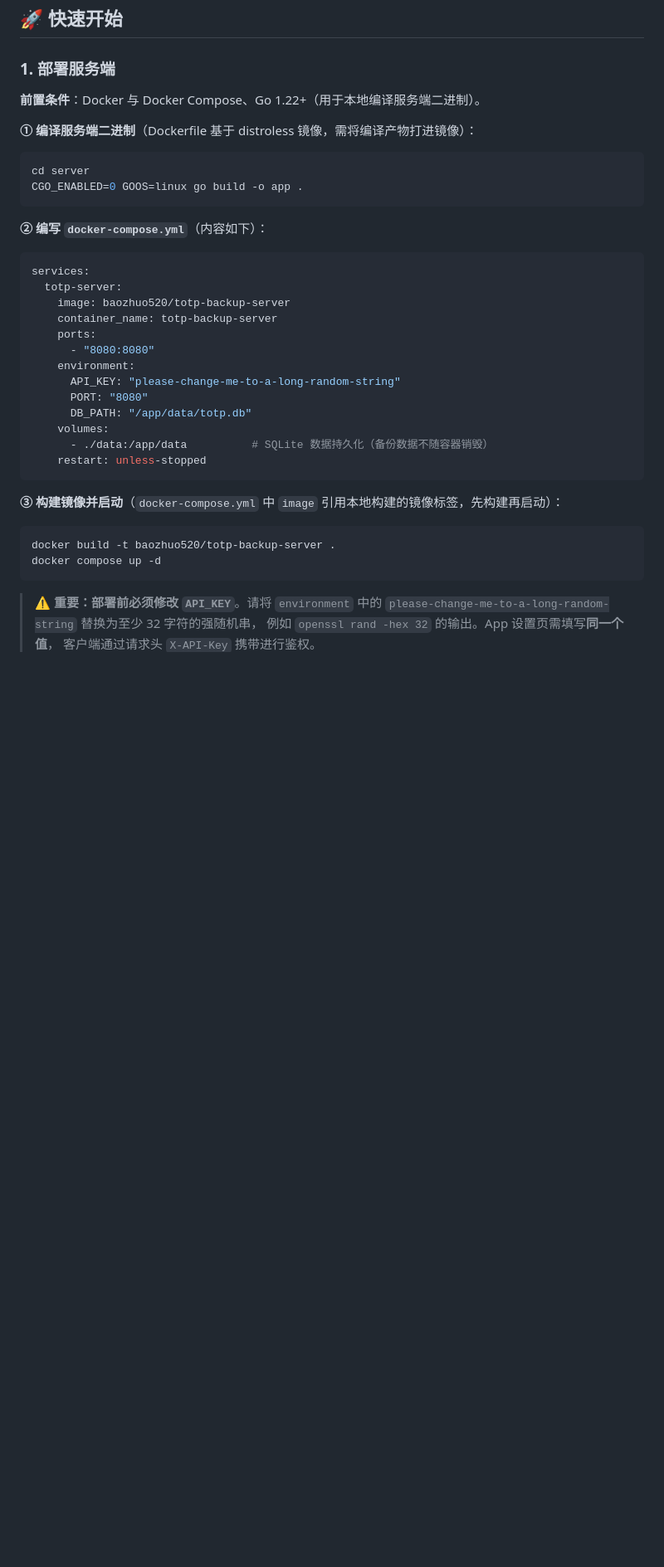
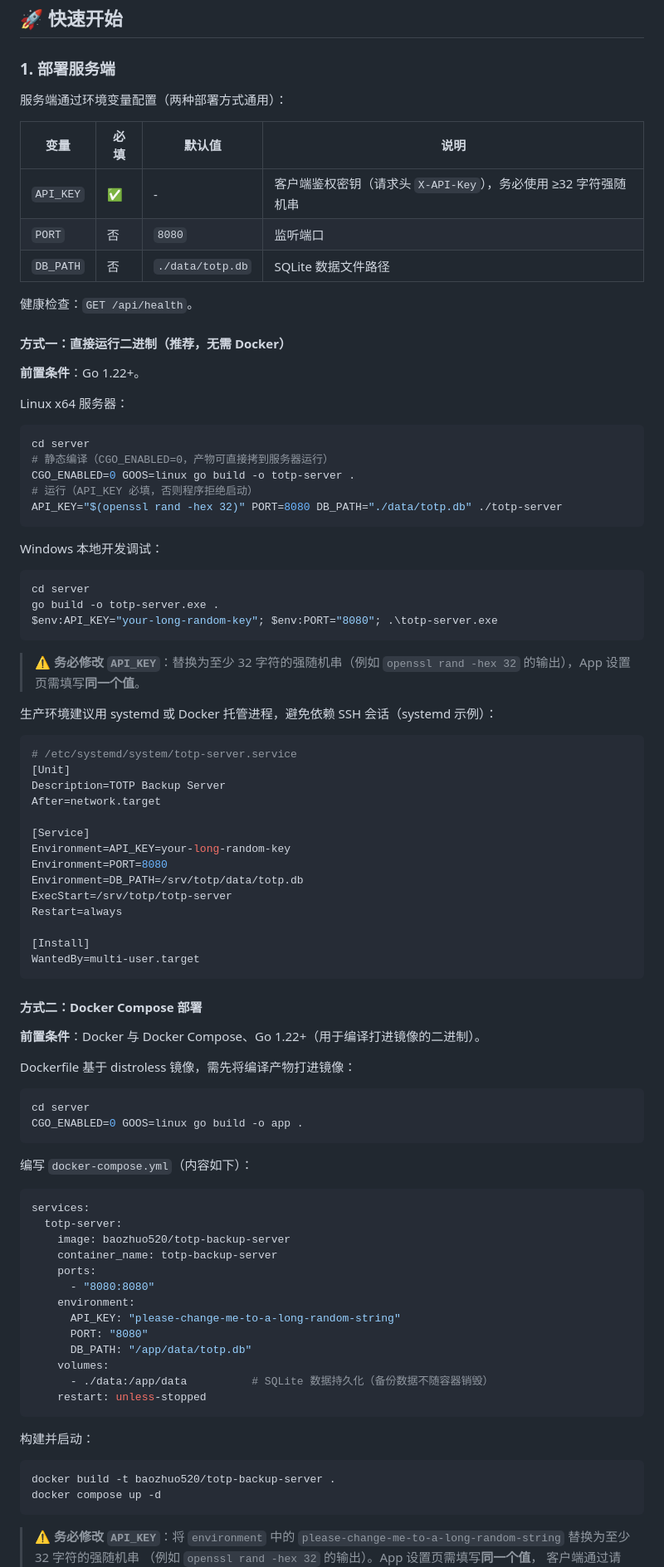
Before and after one commit to baozhuo92/totp-backup, a Markdown page: README.md, the part around one of its changes. Shown at 83% size. Drawn GitHub-style; blank space fills up the shorter version.

Commit message:
docs: 部署拆分为直接运行二进制（推荐）与 Docker Compose 两种方式，补充 systemd 托管示例

````diff
--- a/README.md
+++ b/README.md
@@ -65,16 +65,71 @@ totp-backup/
 
 ### 1. 部署服务端
 
-**前置条件**：Docker 与 Docker Compose、Go 1.22+（用于本地编译服务端二进制）。
+服务端通过环境变量配置（两种部署方式通用）：
 
-**① 编译服务端二进制**（Dockerfile 基于 distroless 镜像，需将编译产物打进镜像）：
+| 变量 | 必填 | 默认值 | 说明 |
+| --- | --- | --- | --- |
+| `API_KEY` | ✅ | - | 客户端鉴权密钥（请求头 `X-API-Key`），务必使用 ≥32 字符强随机串 |
+| `PORT` | 否 | `8080` | 监听端口 |
+| `DB_PATH` | 否 | `./data/totp.db` | SQLite 数据文件路径 |
+
+健康检查：`GET /api/health`。
+
+#### 方式一：直接运行二进制（推荐，无需 Docker）
+
+**前置条件**：Go 1.22+。
+
+Linux x64 服务器：
+
+```bash
+cd server
+# 静态编译（CGO_ENABLED=0，产物可直接拷到服务器运行）
+CGO_ENABLED=0 GOOS=linux go build -o totp-server .
+# 运行（API_KEY 必填，否则程序拒绝启动）
+API_KEY="$(openssl rand -hex 32)" PORT=8080 DB_PATH="./data/totp.db" ./totp-server
+```
+
+Windows 本地开发调试：
+
+```powershell
+cd server
+go build -o totp-server.exe .
+$env:API_KEY="your-long-random-key"; $env:PORT="8080"; .\totp-server.exe
+```
+
+> ⚠️ **务必修改 `API_KEY`**：替换为至少 32 字符的强随机串（例如 `openssl rand -hex 32` 的输出），App 设置页需填写**同一个值**。
+
+生产环境建议用 systemd 或 Docker 托管进程，避免依赖 SSH 会话（systemd 示例）：
+
+```ini
+# /etc/systemd/system/totp-server.service
+[Unit]
+Description=TOTP Backup Server
+After=network.target
+
+[Service]
+Environment=API_KEY=your-long-random-key
+Environment=PORT=8080
+Environment=DB_PATH=/srv/totp/data/totp.db
+ExecStart=/srv/totp/totp-server
+Restart=always
+
+[Install]
+WantedBy=multi-user.target
+```
+
+#### 方式二：Docker Compose 部署
+
+**前置条件**：Docker 与 Docker Compose、Go 1.22+（用于编译打进镜像的二进制）。
+
+Dockerfile 基于 distroless 镜像，需先将编译产物打进镜像：
 
 ```bash
 cd server
 CGO_ENABLED=0 GOOS=linux go build -o app .
 ```
 
-**② 编写 `docker-compose.yml`**（内容如下）：
+编写 `docker-compose.yml`（内容如下）：
 
 ```yaml
 services:
@@ -92,14 +147,14 @@ services:
     restart: unless-stopped
 ```
 
-**③ 构建镜像并启动**（`docker-compose.yml` 中 `image` 引用本地构建的镜像标签，先构建再启动）：
+构建并启动：
 
 ```bash
 docker build -t baozhuo520/totp-backup-server .
 docker compose up -d
 ```
 
-> ⚠️ **重要：部署前必须修改 `API_KEY`**。请将 `environment` 中的
-> `please-change-me-to-a-long-random-string` 替换为至少 32 字符的强随机串，
-> 例如 `openssl rand -hex 32` 的输出。App 设置页需填写**同一个值**，
+> ⚠️ **务必修改 `API_KEY`**：将 `environment` 中的
+> `please-change-me-to-a-long-random-string` 替换为至少 32 字符的强随机串
+> （例如 `openssl rand -hex 32` 的输出）。App 设置页需填写**同一个值**，
 > 客户端通过请求头 `X-API-Key` 携带进行鉴权。
````
Also changed, not shown: other parts of README.md (+0 -2 lines).
